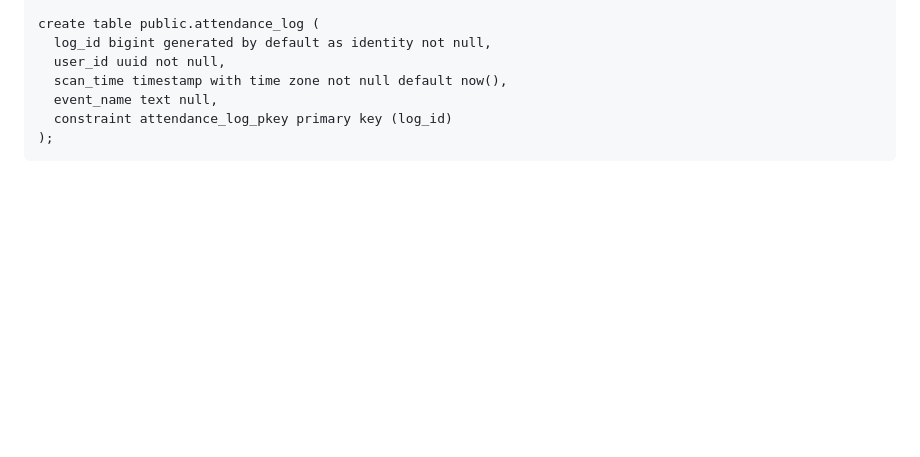
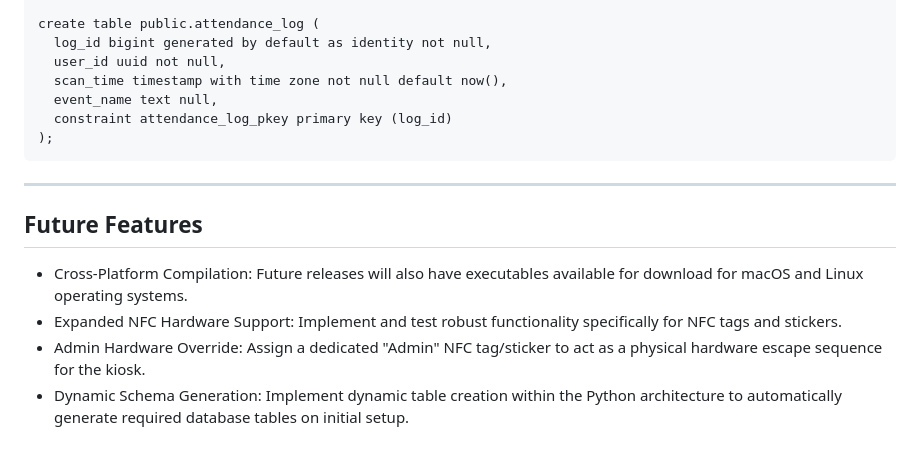
Before and after one commit to Billy-Weeks/Nexus-RFID-Kiosk, a Markdown page: README.md, the part around the change. Rendered like a GitHub page; folded sections open; blank space fills up the shorter version.

Commit message:
Added Future Features section to README

````diff
--- a/README.md
+++ b/README.md
@@ -133,3 +133,12 @@ create table public.attendance_log (
 );
 ```
 </details>
+
+---
+
+## Future Features
+
+* Cross-Platform Compilation: Future releases will also have executables available for download for macOS and Linux operating systems.
+* Expanded NFC Hardware Support: Implement and test robust functionality specifically for NFC tags and stickers.
+* Admin Hardware Override: Assign a dedicated "Admin" NFC tag/sticker to act as a physical hardware escape sequence for the kiosk.
+* Dynamic Schema Generation: Implement dynamic table creation within the Python architecture to automatically generate required database tables on initial setup.
````
